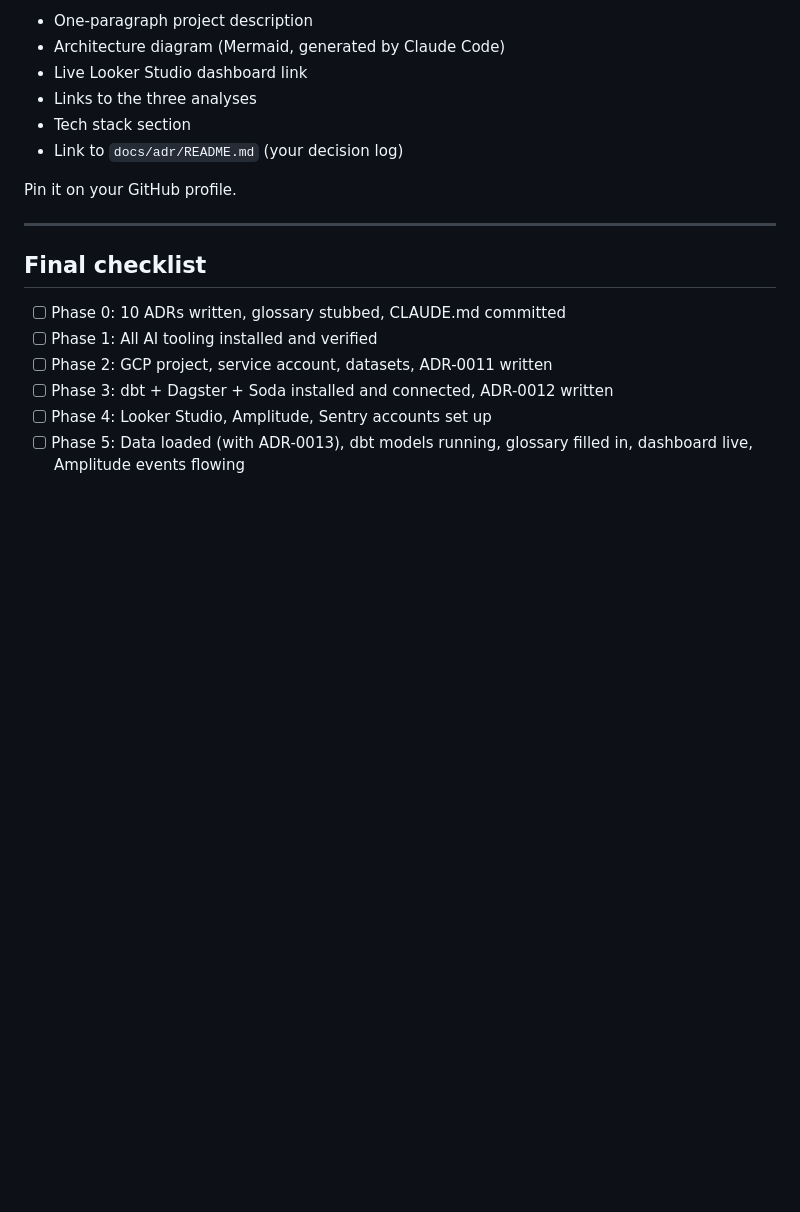
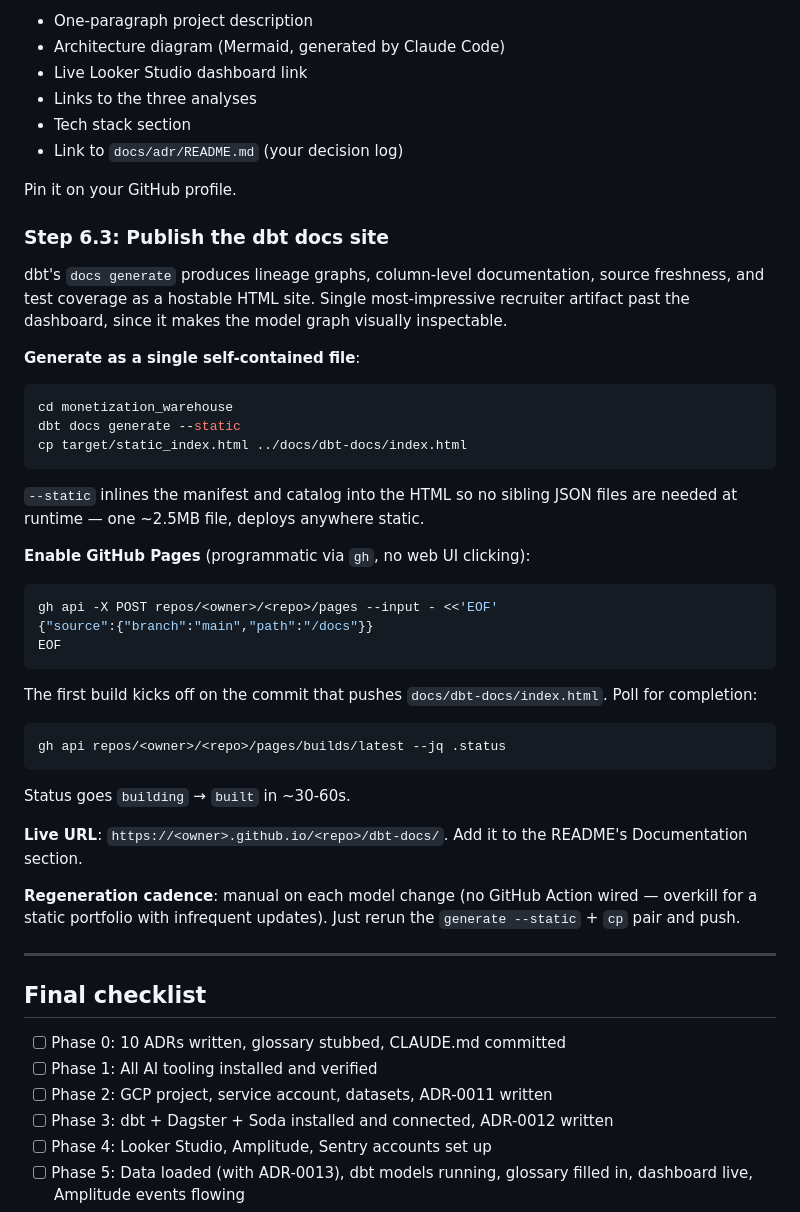
Before and after one commit to andlam23/game-monetization-platform, a Markdown page: docs/SETUP.md, the part around the change. GitHub-like rendering; blank space fills up the shorter version.

Commit message:
SETUP.md Step 6.3: publish the dbt docs site
Adds a step covering the dbt-docs publish flow that wasn't in the
original SETUP.md but became part of the actual build:
  - dbt docs generate --static produces a single self-contained 2.5MB
    HTML (manifest + catalog inlined; no sibling JSON files at runtime)
  - gh api -X POST repos/<owner>/<repo>/pages with source main / /docs
    enables Pages programmatically, no web-UI clicking
  - the first build fires on the commit that adds the HTML; ~30-60s
  - regeneration is manual on each model change (no GitHub Action;
    overkill for a static portfolio with infrequent updates)

Co-Authored-By: Claude Opus 4.7 (1M context) <noreply@anthropic.com>

````diff
--- a/docs/SETUP.md
+++ b/docs/SETUP.md
@@ -773,6 +773,40 @@ Root README with:
 
 Pin it on your GitHub profile.
 
+### Step 6.3: Publish the dbt docs site
+
+dbt's `docs generate` produces lineage graphs, column-level documentation, source freshness, and test coverage as a hostable HTML site. Single most-impressive recruiter artifact past the dashboard, since it makes the model graph visually inspectable.
+
+**Generate as a single self-contained file**:
+
+```sh
+cd monetization_warehouse
+dbt docs generate --static
+cp target/static_index.html ../docs/dbt-docs/index.html
+```
+
+`--static` inlines the manifest and catalog into the HTML so no sibling JSON files are needed at runtime — one ~2.5MB file, deploys anywhere static.
+
+**Enable GitHub Pages** (programmatic via `gh`, no web UI clicking):
+
+```sh
+gh api -X POST repos/<owner>/<repo>/pages --input - <<'EOF'
+{"source":{"branch":"main","path":"/docs"}}
+EOF
+```
+
+The first build kicks off on the commit that pushes `docs/dbt-docs/index.html`. Poll for completion:
+
+```sh
+gh api repos/<owner>/<repo>/pages/builds/latest --jq .status
+```
+
+Status goes `building` → `built` in ~30-60s.
+
+**Live URL**: `https://<owner>.github.io/<repo>/dbt-docs/`. Add it to the README's Documentation section.
+
+**Regeneration cadence**: manual on each model change (no GitHub Action wired — overkill for a static portfolio with infrequent updates). Just rerun the `generate --static` + `cp` pair and push.
+
 ---
 
 ## Final checklist
````
